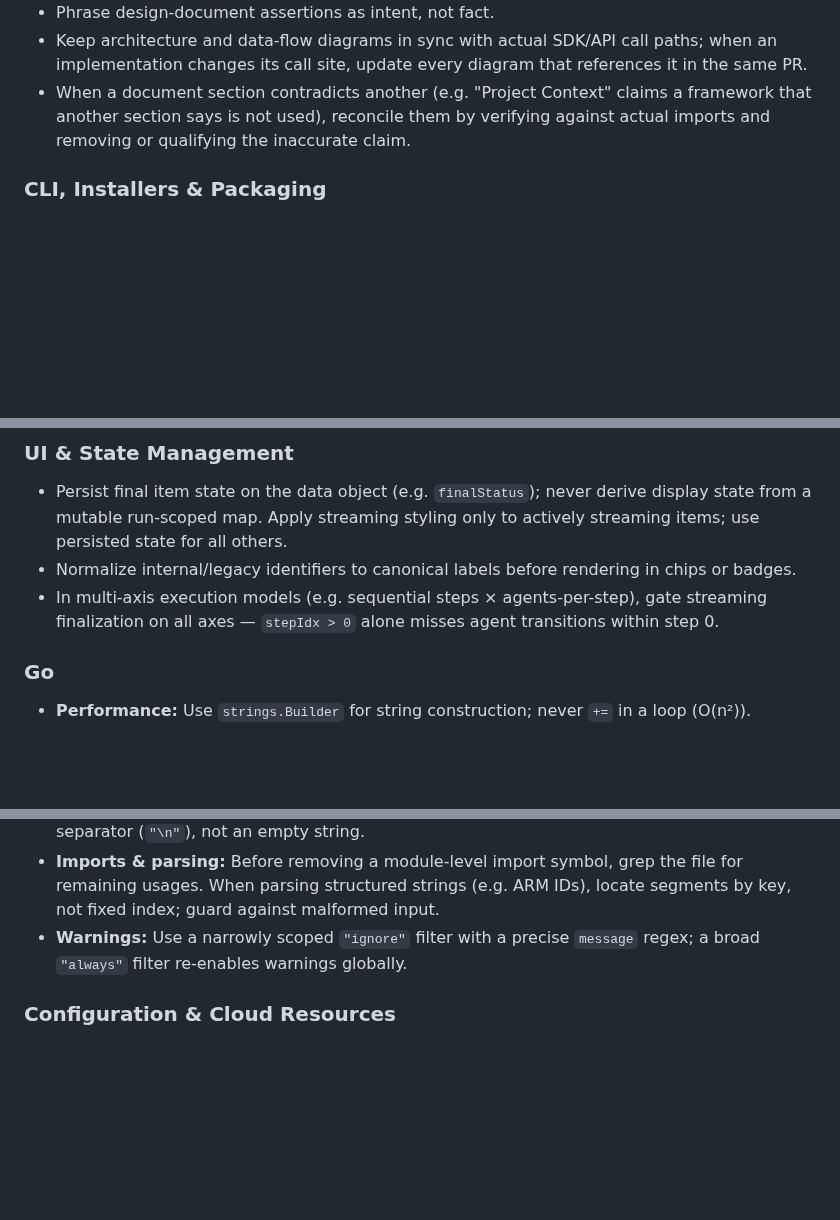
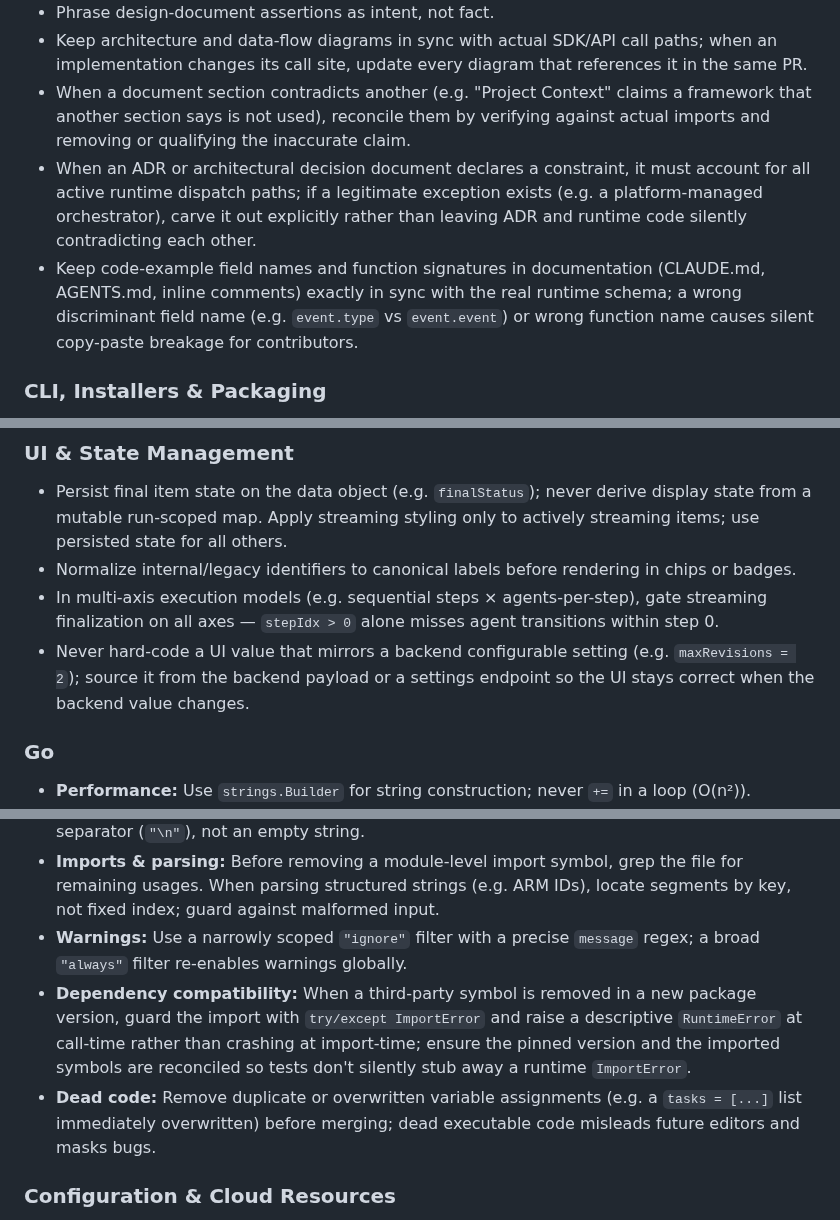
Before and after one commit to orsharon7/rinse, a Markdown page: AGENTS.md, 3 parts joined by grey strips. Rendered like a GitHub page; blank space fills up the shorter version.

```diff
--- a/AGENTS.md
+++ b/AGENTS.md
@@ -29,6 +29,8 @@ Project instructions for AI coding agents.
 - Phrase design-document assertions as intent, not fact.
 - Keep architecture and data-flow diagrams in sync with actual SDK/API call paths; when an implementation changes its call site, update every diagram that references it in the same PR.
 - When a document section contradicts another (e.g. "Project Context" claims a framework that another section says is not used), reconcile them by verifying against actual imports and removing or qualifying the inaccurate claim.
+- When an ADR or architectural decision document declares a constraint, it must account for all active runtime dispatch paths; if a legitimate exception exists (e.g. a platform-managed orchestrator), carve it out explicitly rather than leaving ADR and runtime code silently contradicting each other.
+- Keep code-example field names and function signatures in documentation (CLAUDE.md, AGENTS.md, inline comments) exactly in sync with the real runtime schema; a wrong discriminant field name (e.g. `event.type` vs `event.event`) or wrong function name causes silent copy-paste breakage for contributors.
 
 ### CLI, Installers & Packaging
 - Optional parameters default to empty; include the flag only when the user provides a value — never silently pin an omitted value.
@@ -44,6 +46,7 @@ Project instructions for AI coding agents.
 - Persist final item state on the data object (e.g. `finalStatus`); never derive display state from a mutable run-scoped map. Apply streaming styling only to actively streaming items; use persisted state for all others.
 - Normalize internal/legacy identifiers to canonical labels before rendering in chips or badges.
 - In multi-axis execution models (e.g. sequential steps × agents-per-step), gate streaming finalization on all axes — `stepIdx > 0` alone misses agent transitions within step 0.
+- Never hard-code a UI value that mirrors a backend configurable setting (e.g. `maxRevisions = 2`); source it from the backend payload or a settings endpoint so the UI stays correct when the backend value changes.
 
 ### Go
 - **Performance:** Use `strings.Builder` for string construction; never `+=` in a loop (O(n²)).
@@ -57,6 +60,8 @@ Project instructions for AI coding agents.
 - **Streams & serialization:** Close async streams in a `try/finally` via `await stream.aclose()` when not using a context manager. Join multi-line protocol frames with the spec-mandated separator (`"\n"`), not an empty string.
 - **Imports & parsing:** Before removing a module-level import symbol, grep the file for remaining usages. When parsing structured strings (e.g. ARM IDs), locate segments by key, not fixed index; guard against malformed input.
 - **Warnings:** Use a narrowly scoped `"ignore"` filter with a precise `message` regex; a broad `"always"` filter re-enables warnings globally.
+- **Dependency compatibility:** When a third-party symbol is removed in a new package version, guard the import with `try/except ImportError` and raise a descriptive `RuntimeError` at call-time rather than crashing at import-time; ensure the pinned version and the imported symbols are reconciled so tests don't silently stub away a runtime `ImportError`.
+- **Dead code:** Remove duplicate or overwritten variable assignments (e.g. a `tasks = [...]` list immediately overwritten) before merging; dead executable code misleads future editors and masks bugs.
 
 ### Configuration & Cloud Resources
 - Never expose a config setting not wired to runtime behavior; verify end-to-end: read → validate → pass to constructor.
```
Also changed, not shown: other parts of AGENTS.md (+2 -1 lines), CLAUDE.md (+7 -1 lines).
